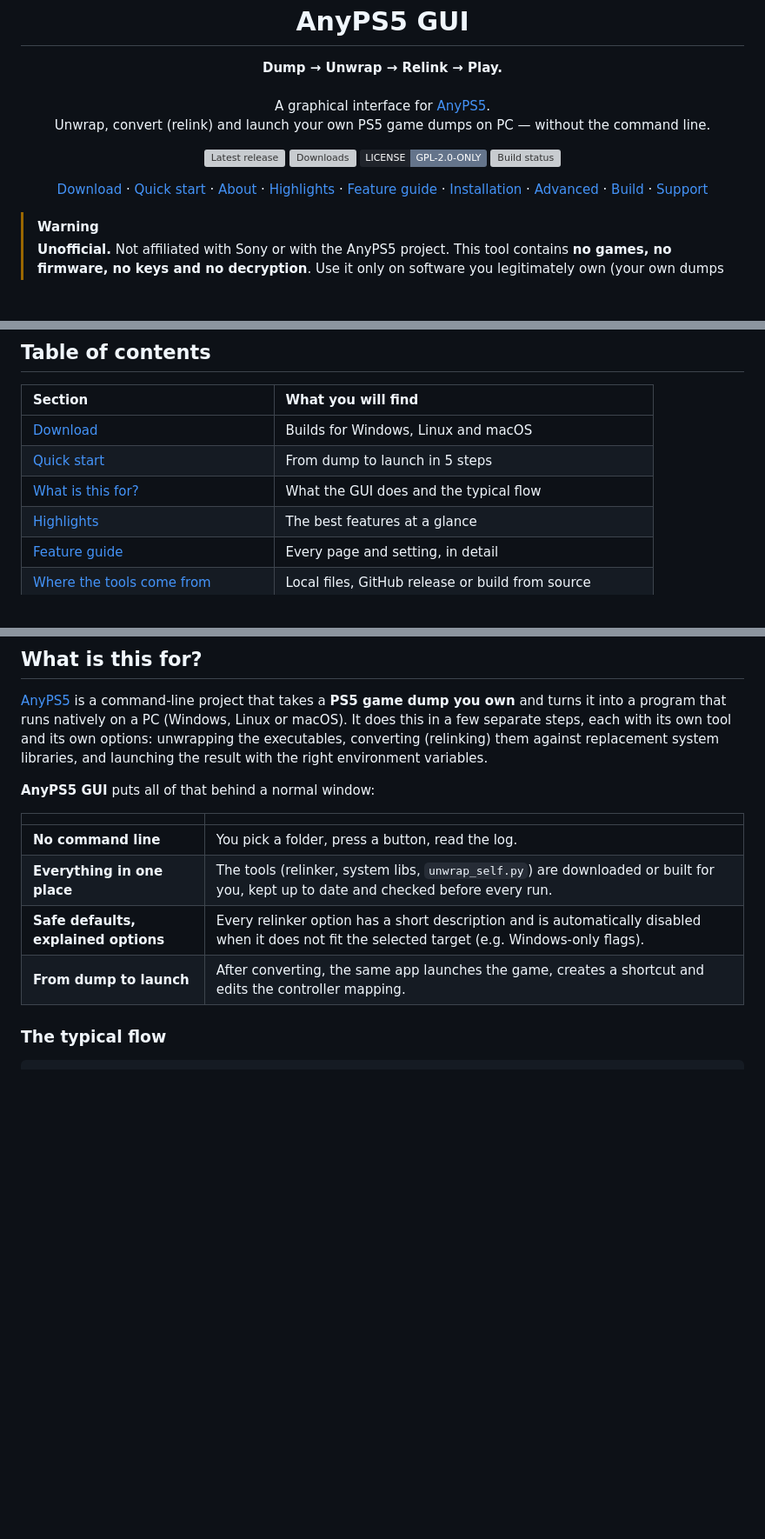
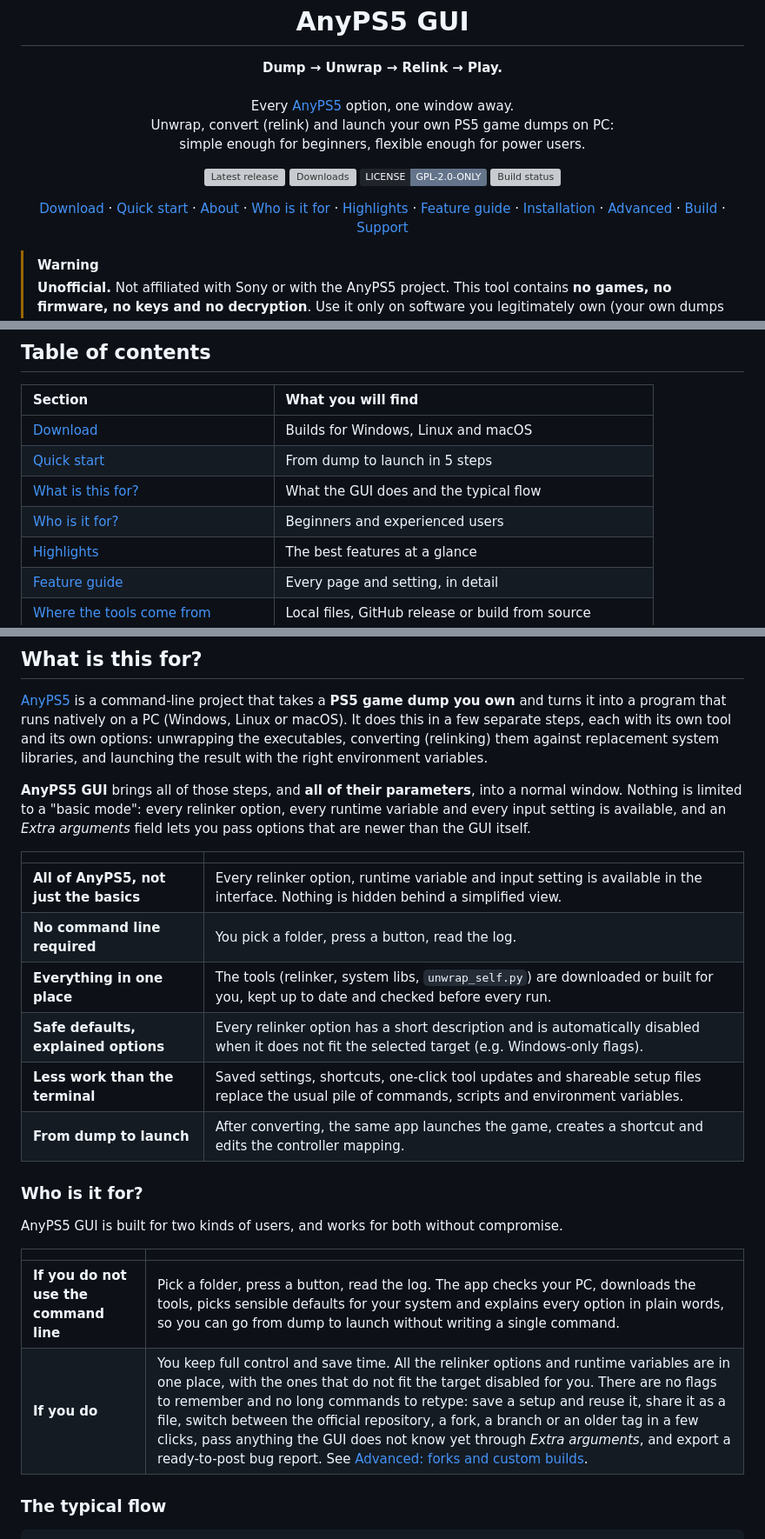
Before and after one commit to Lenny4250gh/AnyPS5-GUI, a Markdown page: README.md, 3 parts joined by grey strips. Shown at 87% size. Drawn GitHub-style; badges without logos; blank space fills up the shorter version; grey boxes are pictures that could not be loaded.

Commit message:
Revise README for improved clarity and user guidance
Updated the README to enhance clarity and detail about the GUI's features and user experience.

```diff
--- a/README.md
+++ b/README.md
@@ -7,8 +7,9 @@
 <p align="center">
   <strong>Dump → Unwrap → Relink → Play.</strong><br>
   <br>
-  A graphical interface for <a href="https://github.com/boykopovar/AnyPS5">AnyPS5</a>.<br>
-  Unwrap, convert (relink) and launch your own PS5 game dumps on PC — without the command line.
+  Every <a href="https://github.com/boykopovar/AnyPS5">AnyPS5</a> option, one window away.<br>
+  Unwrap, convert (relink) and launch your own PS5 game dumps on PC:<br>
+  simple enough for beginners, flexible enough for power users.
 </p>
 
 <p align="center">
@@ -22,6 +23,7 @@
   <a href="#download">Download</a> ·
   <a href="#quick-start">Quick start</a> ·
   <a href="#what-is-this-for">About</a> ·
+  <a href="#who-is-it-for">Who is it for</a> ·
   <a href="#highlights">Highlights</a> ·
   <a href="#feature-guide">Feature guide</a> ·
   <a href="#installation--requirements">Installation</a> ·
@@ -42,6 +44,7 @@
 | [Download](#download) | Builds for Windows, Linux and macOS |
 | [Quick start](#quick-start) | From dump to launch in 5 steps |
 | [What is this for?](#what-is-this-for) | What the GUI does and the typical flow |
+| [Who is it for?](#who-is-it-for) | Beginners and experienced users |
 | [Highlights](#highlights) | The best features at a glance |
 | [Feature guide](#feature-guide) | Every page and setting, in detail |
 | [Where the tools come from](#where-the-tools-come-from) | Local files, GitHub release or build from source |
@@ -99,14 +102,25 @@ Settings (runtime, input, appearance) can be changed at any time from their tabs
 
 [AnyPS5](https://github.com/boykopovar/AnyPS5) is a command-line project that takes a **PS5 game dump you own** and turns it into a program that runs natively on a PC (Windows, Linux or macOS). It does this in a few separate steps, each with its own tool and its own options: unwrapping the executables, converting (relinking) them against replacement system libraries, and launching the result with the right environment variables.
 
-**AnyPS5 GUI** puts all of that behind a normal window:
+**AnyPS5 GUI** brings all of those steps, and **all of their parameters**, into a normal window. Nothing is limited to a "basic mode": every relinker option, every runtime variable and every input setting is available, and an *Extra arguments* field lets you pass options that are newer than the GUI itself.
 
 | | |
 |:--|:--|
-| **No command line** | You pick a folder, press a button, read the log. |
+| **All of AnyPS5, not just the basics** | Every relinker option, runtime variable and input setting is available in the interface. Nothing is hidden behind a simplified view. |
+| **No command line required** | You pick a folder, press a button, read the log. |
 | **Everything in one place** | The tools (relinker, system libs, `unwrap_self.py`) are downloaded or built for you, kept up to date and checked before every run. |
 | **Safe defaults, explained options** | Every relinker option has a short description and is automatically disabled when it does not fit the selected target (e.g. Windows-only flags). |
+| **Less work than the terminal** | Saved settings, shortcuts, one-click tool updates and shareable setup files replace the usual pile of commands, scripts and environment variables. |
 | **From dump to launch** | After converting, the same app launches the game, creates a shortcut and edits the controller mapping. |
+
+### Who is it for?
+
+AnyPS5 GUI is built for two kinds of users, and works for both without compromise.
+
+| | |
+|:--|:--|
+| **If you do not use the command line** | Pick a folder, press a button, read the log. The app checks your PC, downloads the tools, picks sensible defaults for your system and explains every option in plain words, so you can go from dump to launch without writing a single command. |
+| **If you do** | You keep full control and save time. All the relinker options and runtime variables are in one place, with the ones that do not fit the target disabled for you. There are no flags to remember and no long commands to retype: save a setup and reuse it, share it as a file, switch between the official repository, a fork, a branch or an older tag in a few clicks, pass anything the GUI does not know yet through *Extra arguments*, and export a ready-to-post bug report. See [Advanced: forks and custom builds](#advanced-forks-and-custom-builds). |
 
 ### The typical flow
 
```
Also changed, not shown: other parts of README.md (+15 -15 lines).
